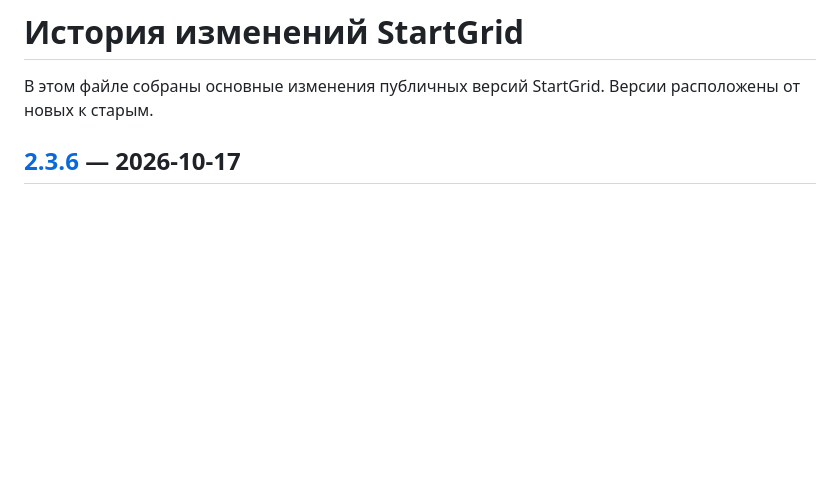
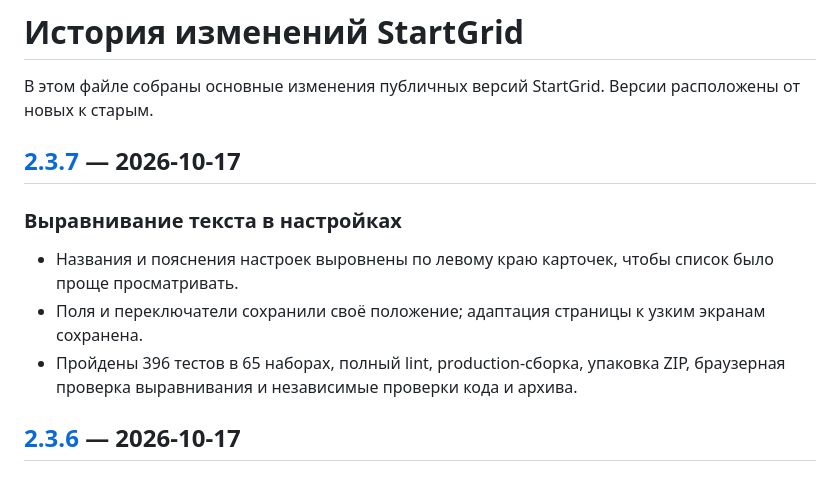
Before and after one commit to KirillShchetinnikov/startgrid-chrome, a Markdown page: CHANGELOG.ru.md, the part around the change. GitHub-like rendering; blank space fills up the shorter version.

Commit message:
docs: add Russian changelog for 2.3.7

```diff
--- a/CHANGELOG.ru.md
+++ b/CHANGELOG.ru.md
@@ -1,6 +1,14 @@
 # История изменений StartGrid
 
 В этом файле собраны основные изменения публичных версий StartGrid. Версии расположены от новых к старым.
+
+## [2.3.7](https://github.com/KirillShchetinnikov/startgrid-chrome/releases/tag/v2.3.7) — 2026-10-17
+
+### Выравнивание текста в настройках
+
+- Названия и пояснения настроек выровнены по левому краю карточек, чтобы список было проще просматривать.
+- Поля и переключатели сохранили своё положение; адаптация страницы к узким экранам сохранена.
+- Пройдены 396 тестов в 65 наборах, полный lint, production-сборка, упаковка ZIP, браузерная проверка выравнивания и независимые проверки кода и архива.
 
 ## [2.3.6](https://github.com/KirillShchetinnikov/startgrid-chrome/releases/tag/v2.3.6) — 2026-10-17
 
```
